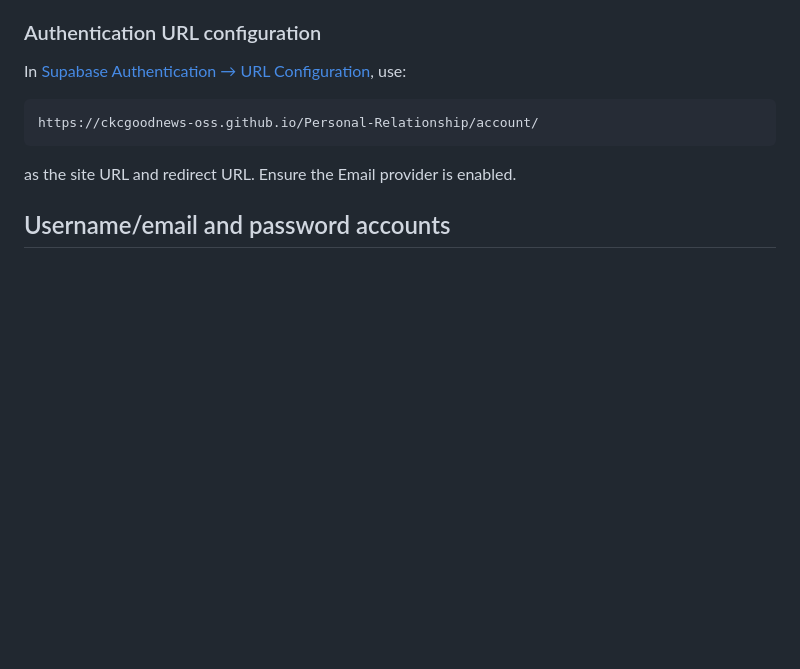
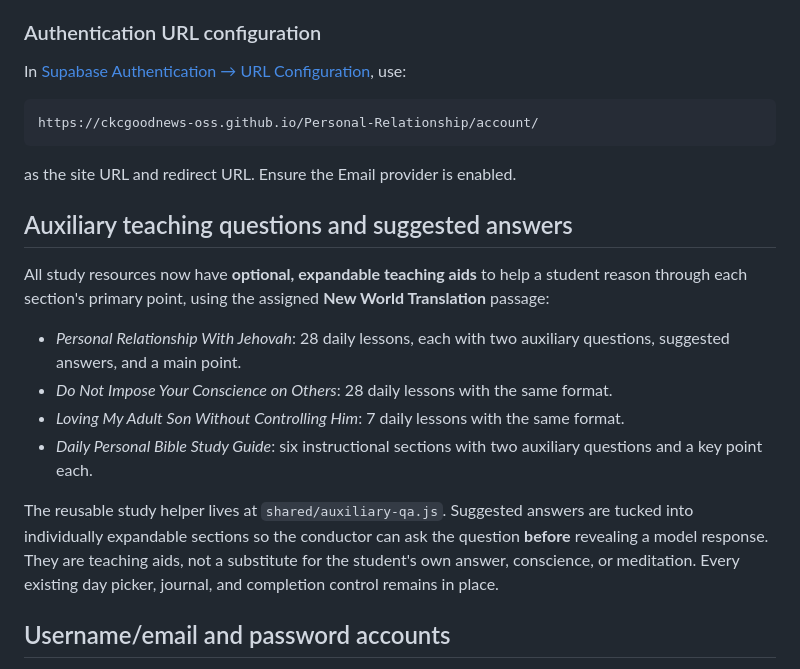
Before and after one commit to ckcgoodnews-oss/Personal-Relationship, a Markdown page: README.md, the part around the change. GitHub-like rendering; blank space fills up the shorter version.

Commit message:
Document auxiliary teaching questions for all lesson sections

```diff
--- a/README.md
+++ b/README.md
@@ -53,6 +53,17 @@ https://ckcgoodnews-oss.github.io/Personal-Relationship/account/
 
 as the site URL and redirect URL. Ensure the Email provider is enabled.
 
+
+## Auxiliary teaching questions and suggested answers
+
+All study resources now have **optional, expandable teaching aids** to help a student reason through each section's primary point, using the assigned **New World Translation** passage:
+
+- *Personal Relationship With Jehovah*: 28 daily lessons, each with two auxiliary questions, suggested answers, and a main point.
+- *Do Not Impose Your Conscience on Others*: 28 daily lessons with the same format.
+- *Loving My Adult Son Without Controlling Him*: 7 daily lessons with the same format.
+- *Daily Personal Bible Study Guide*: six instructional sections with two auxiliary questions and a key point each.
+
+The reusable study helper lives at `shared/auxiliary-qa.js`. Suggested answers are tucked into individually expandable sections so the conductor can ask the question **before** revealing a model response. They are teaching aids, not a substitute for the student's own answer, conscience, or meditation. Every existing day picker, journal, and completion control remains in place.
 
 ## Username/email and password accounts
 
```
